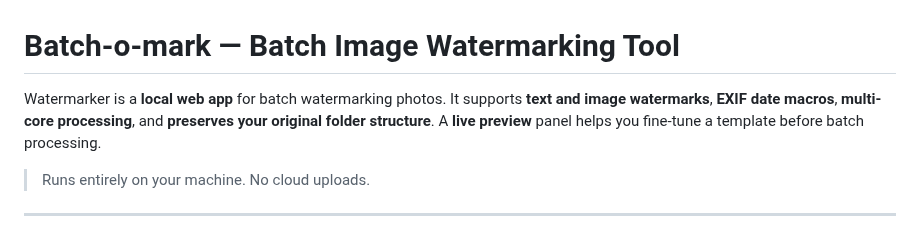
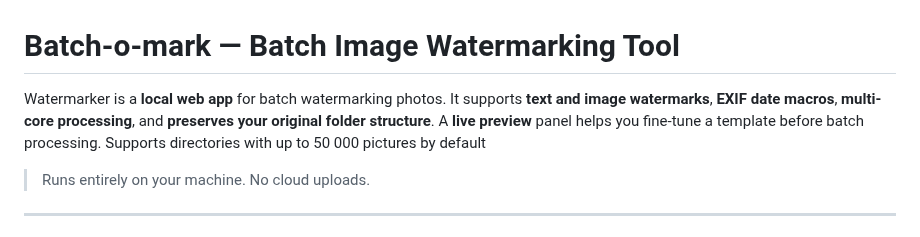
Before and after one commit to Volta191/Batch-o-marker, a Markdown page: README.md, the part around the change. Drawn GitHub-style.

```diff
--- a/README.md
+++ b/README.md
@@ -1,6 +1,6 @@
 # Batch-o-mark — Batch Image Watermarking Tool
 
-Watermarker is a **local web app** for batch watermarking photos. It supports **text and image watermarks**, **EXIF date macros**, **multi-core processing**, and **preserves your original folder structure**. A **live preview** panel helps you fine-tune a template before batch processing.
+Watermarker is a **local web app** for batch watermarking photos. It supports **text and image watermarks**, **EXIF date macros**, **multi-core processing**, and **preserves your original folder structure**. A **live preview** panel helps you fine-tune a template before batch processing. Supports directories with up to 50 000 pictures by default
 
 > Runs entirely on your machine. No cloud uploads.
 
```
